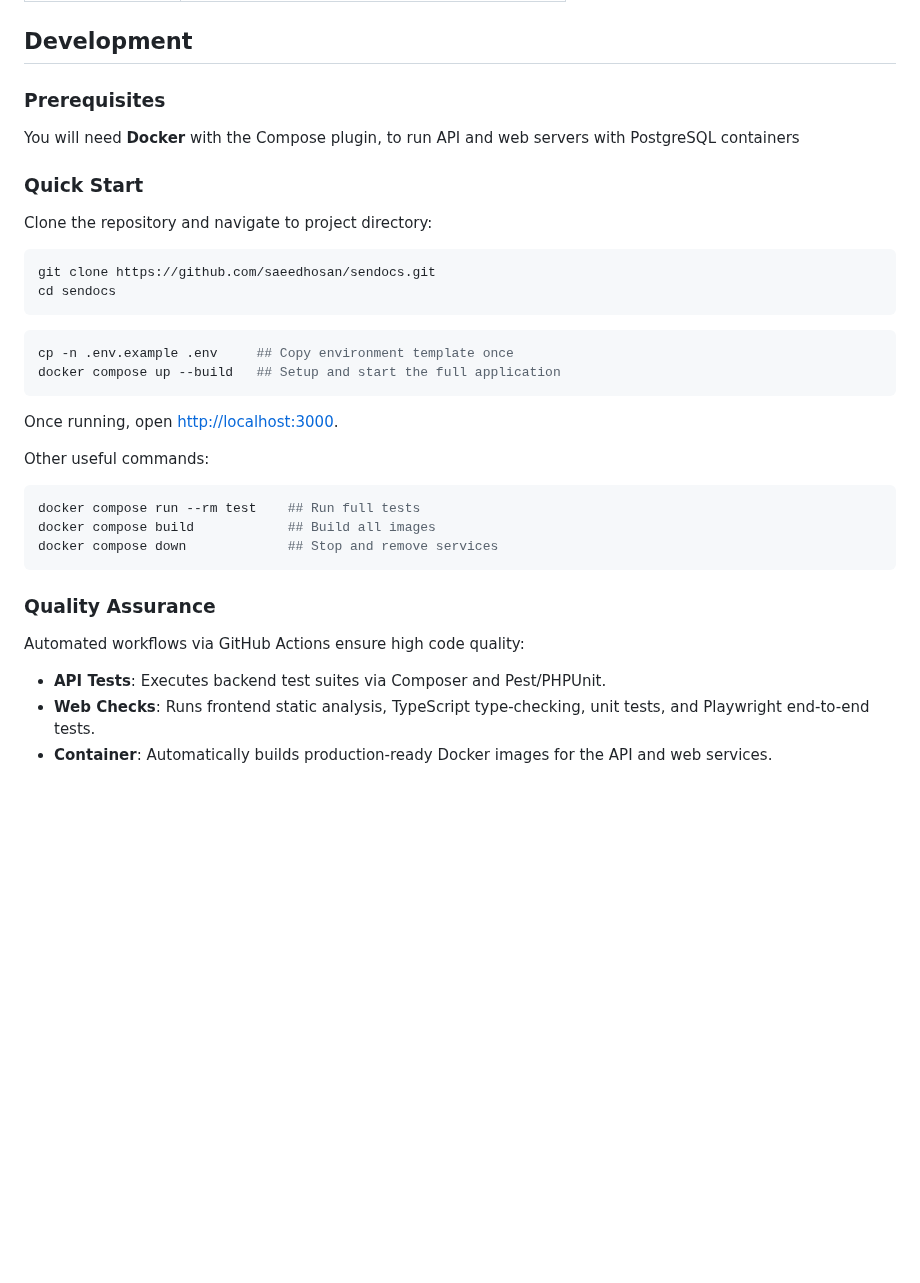
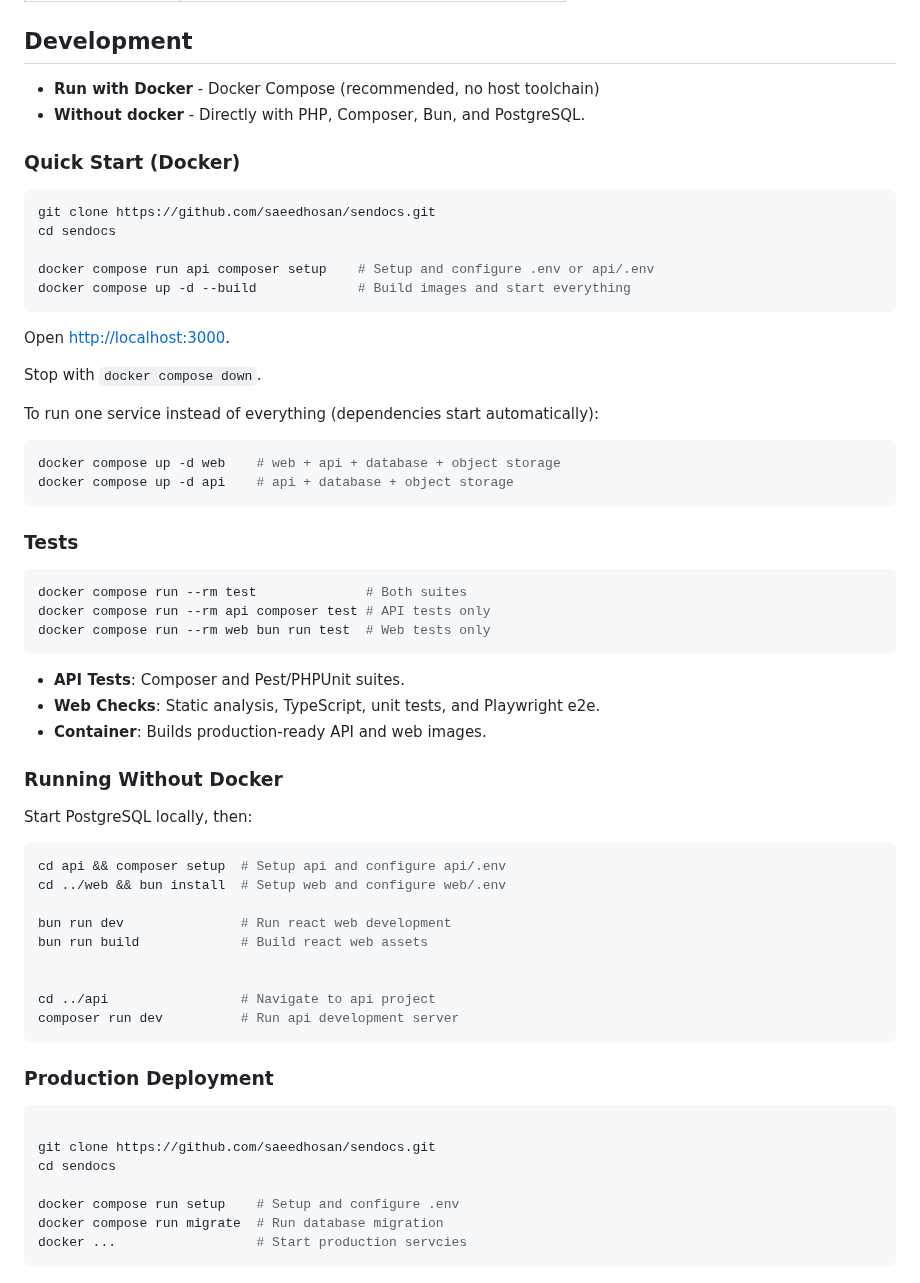
Before and after one commit to saeedhosan/sendocs, a Markdown page: README.md, the part around the change. Drawn GitHub-style; blank space fills up the shorter version.

Commit message:
docs: update README with Docker setup instructions and testing commands

````diff
--- a/README.md
+++ b/README.md
@@ -52,38 +52,66 @@ The React (web) app and API are separate parts of the same repository. PostgreSQ
 
 ## Development
 
-### Prerequisites
+- **Run with Docker** - Docker Compose (recommended, no host toolchain)
+- **Without docker** - Directly with PHP, Composer, Bun, and PostgreSQL.
 
-You will need **Docker** with the Compose plugin, to run API and web servers with PostgreSQL containers
-
-### Quick Start
-
-Clone the repository and navigate to project directory:
+### Quick Start (Docker)
 
 ```bash
 git clone https://github.com/saeedhosan/sendocs.git
 cd sendocs
+
+docker compose run api composer setup    # Setup and configure .env or api/.env
+docker compose up -d --build             # Build images and start everything
 ```
 
+Open [http://localhost:3000](http://localhost:3000).
+
+Stop with `docker compose down`.
+
+To run one service instead of everything (dependencies start automatically):
+
 ```bash
-cp -n .env.example .env     ## Copy environment template once
-docker compose up --build   ## Setup and start the full application
+docker compose up -d web    # web + api + database + object storage
+docker compose up -d api    # api + database + object storage
 ```
 
-Once running, open [http://localhost:3000](http://localhost:3000).
-
-Other useful commands:
+### Tests
 
 ```bash
-docker compose run --rm test    ## Run full tests
-docker compose build            ## Build all images
-docker compose down             ## Stop and remove services
+docker compose run --rm test              # Both suites
+docker compose run --rm api composer test # API tests only
+docker compose run --rm web bun run test  # Web tests only
 ```
 
-### Quality Assurance
+- **API Tests**: Composer and Pest/PHPUnit suites.
+- **Web Checks**: Static analysis, TypeScript, unit tests, and Playwright e2e.
+- **Container**: Builds production-ready API and web images.
 
-Automated workflows via GitHub Actions ensure high code quality:
+### Running Without Docker
 
-- **API Tests**: Executes backend test suites via Composer and Pest/PHPUnit.
-- **Web Checks**: Runs frontend static analysis, TypeScript type-checking, unit tests, and Playwright end-to-end tests.
-- **Container**: Automatically builds production-ready Docker images for the API and web services.
+Start PostgreSQL locally, then:
+
+```bash
+cd api && composer setup  # Setup api and configure api/.env
+cd ../web && bun install  # Setup web and configure web/.env
+
+bun run dev               # Run react web development
+bun run build             # Build react web assets
+
+
+cd ../api                 # Navigate to api project
+composer run dev          # Run api development server
+```
+
+### Production Deployment
+
+```bash
+
+git clone https://github.com/saeedhosan/sendocs.git
+cd sendocs
+
+docker compose run setup    # Setup and configure .env
+docker compose run migrate  # Run database migration
+docker ...                  # Start production servcies
+```
````
